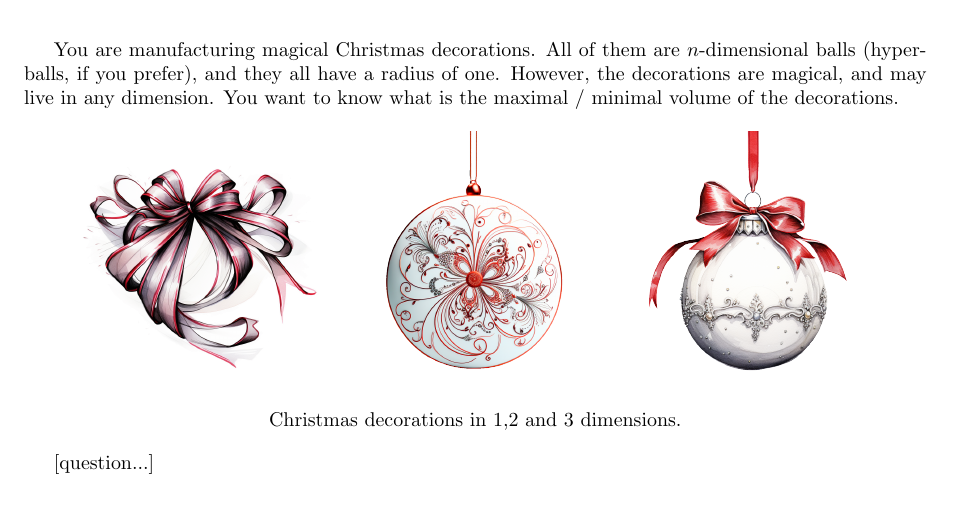
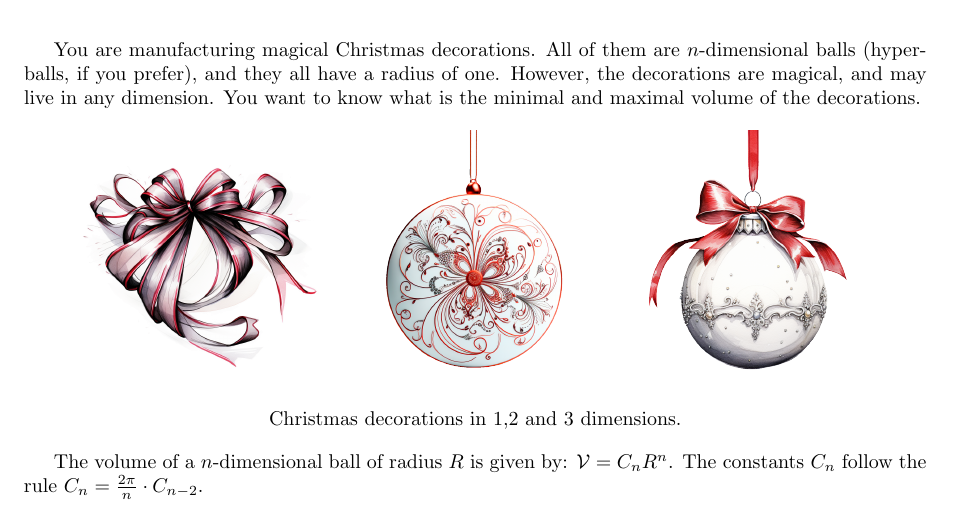
Before and after one commit to MICS-Lab/Enigmas-Xmas2023, a LaTeX document (enigmas/08enigma.tex): part of the page, cut so that both start at the same text. Compiled offline with pdfLaTeX.

Commit message:
added C_n + rule

```diff
--- a/enigmas/08enigma.tex
+++ b/enigmas/08enigma.tex
@@ -26,7 +26,7 @@
 	You are manufacturing magical Christmas decorations.
 	All of them  are $n$-dimensional balls (hyper-balls, if you prefer), and they all have a radius of one.
 	However, the decorations are magical, and may live in any dimension.
-	You want to know what is the maximal / minimal volume of the decorations.
+	You want to know what is the minimal and maximal volume of the decorations.
 
 	\begin{center}
 		\includegraphics[width=0.3\linewidth]{08dimension1.png}	\includegraphics[width=0.3\linewidth]{08dimension2.png}		\includegraphics[width=0.3\linewidth]{08dimension3.png}
@@ -34,6 +34,8 @@
 		Christmas decorations in 1,2 and 3 dimensions.
 	\end{center}
 
-	[question...]
+	The volume of a $n$-dimensional ball of radius $R$ is given by: $\mathcal{V} = C_n R^n$.
+	The constants $C_n$ follow the rule $C_n = \frac{2\pi}{n} \cdot C_{n-2}$.
+
 
 \end{document}
```
Also changed, not shown: enigmas/08enigma.pdf.
